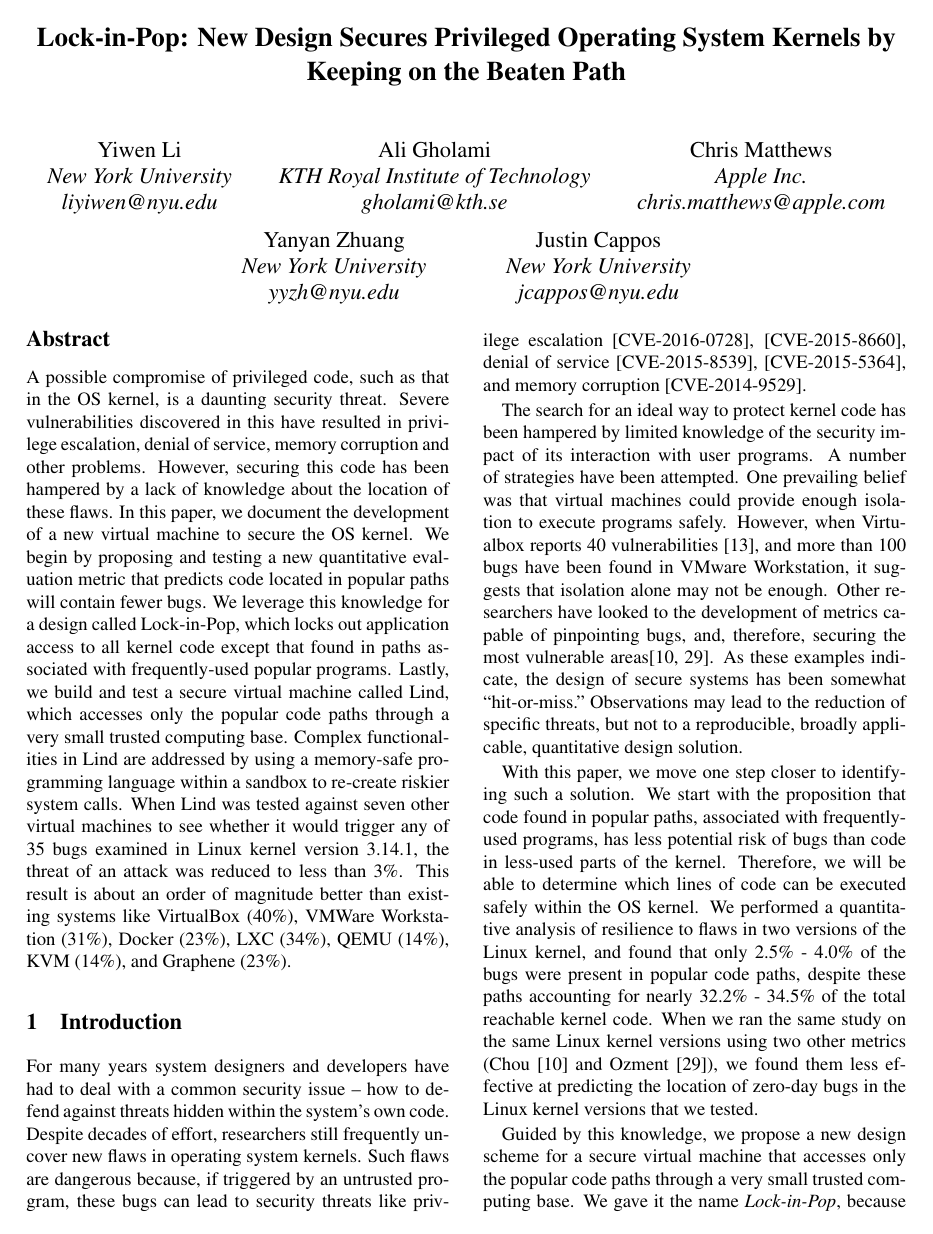
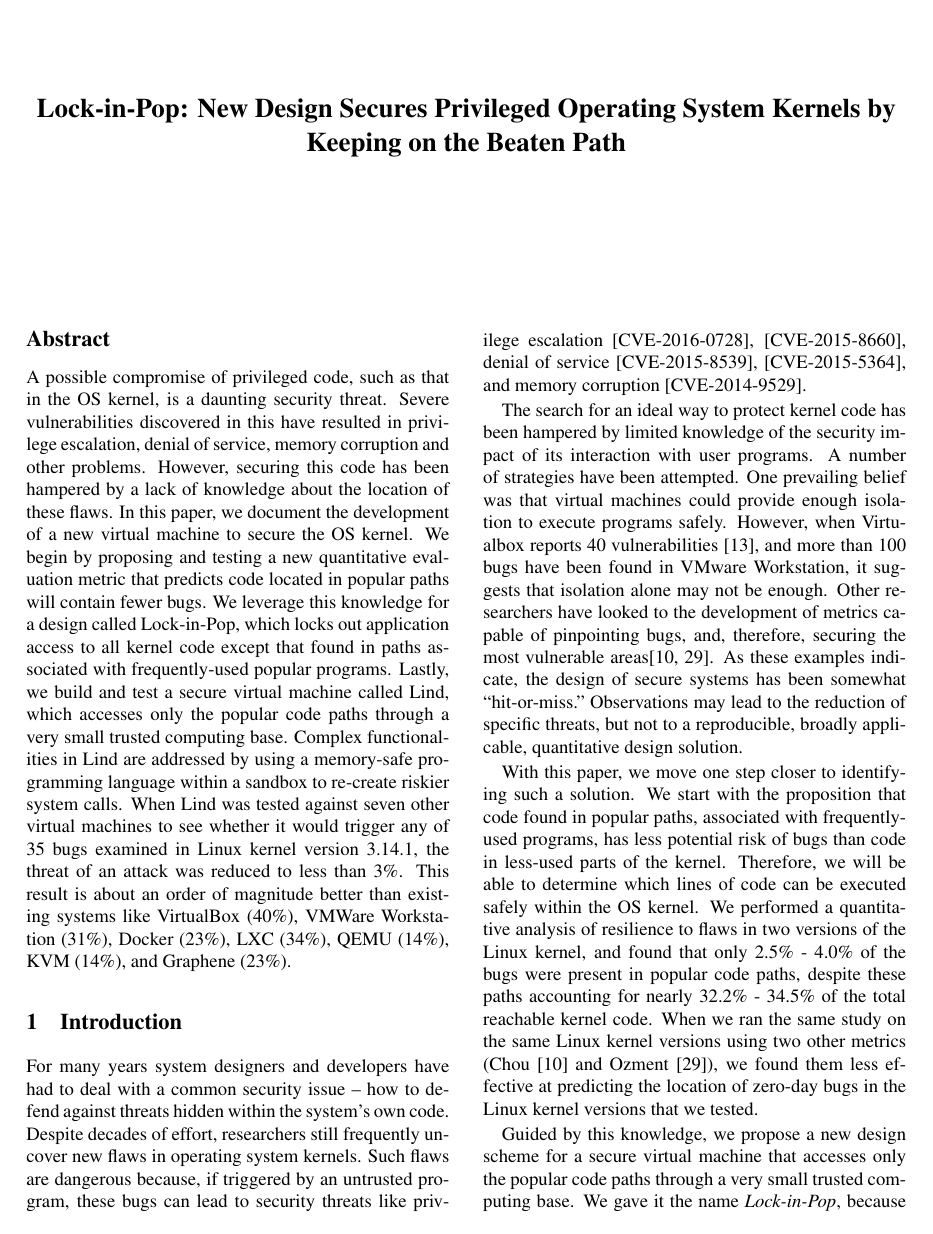
Before and after one commit to detectivelyw/lind_paper_osdi16, a LaTeX document (paper.tex): page 1 of 15. Compiled offline with pdfLaTeX; a LaTeX package or settings file that is missing is left out.

Commit message:
author names removed

```diff
--- a/paper.tex
+++ b/paper.tex
@@ -80,27 +80,27 @@
 
 
 %for single author (just remove % characters)
-\author{
-{\rm Yiwen Li}\\
-New York University \\
-liyiwen@nyu.edu
-\and
-{\rm Ali Gholami}\\
-KTH Royal Institute of Technology\\
-gholami@kth.se
-\and
-{\rm Chris Matthews}\\
-Apple Inc. \\
-chris.matthews@apple.com
-\and
-{\rm Yanyan Zhuang}\\
-New York University \\
-yyzh@nyu.edu
-\and
-{\rm Justin Cappos}\\
-New York University \\
-jcappos@nyu.edu
-} % end author
+%\author{
+%{\rm Yiwen Li}\\
+%New York University \\
+%liyiwen@nyu.edu
+%\and
+%{\rm Ali Gholami}\\
+%KTH Royal Institute of Technology\\
+%gholami@kth.se
+%\and
+%{\rm Chris Matthews}\\
+%Apple Inc. \\
+%chris.matthews@apple.com
+%\and
+%{\rm Yanyan Zhuang}\\
+%New York University \\
+%yyzh@nyu.edu
+%\and
+%{\rm Justin Cappos}\\
+%New York University \\
+%jcappos@nyu.edu
+%} % end author
 
 
 \maketitle
```
